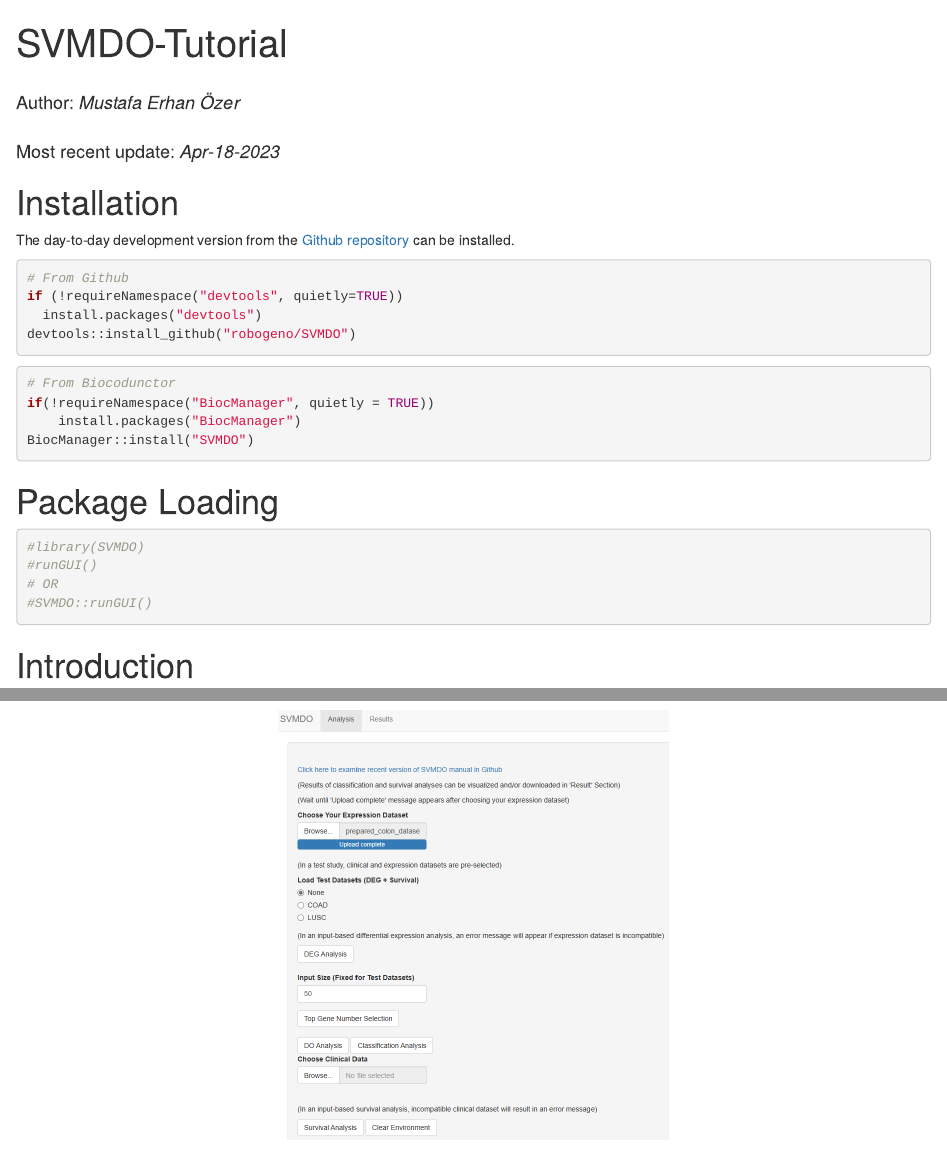
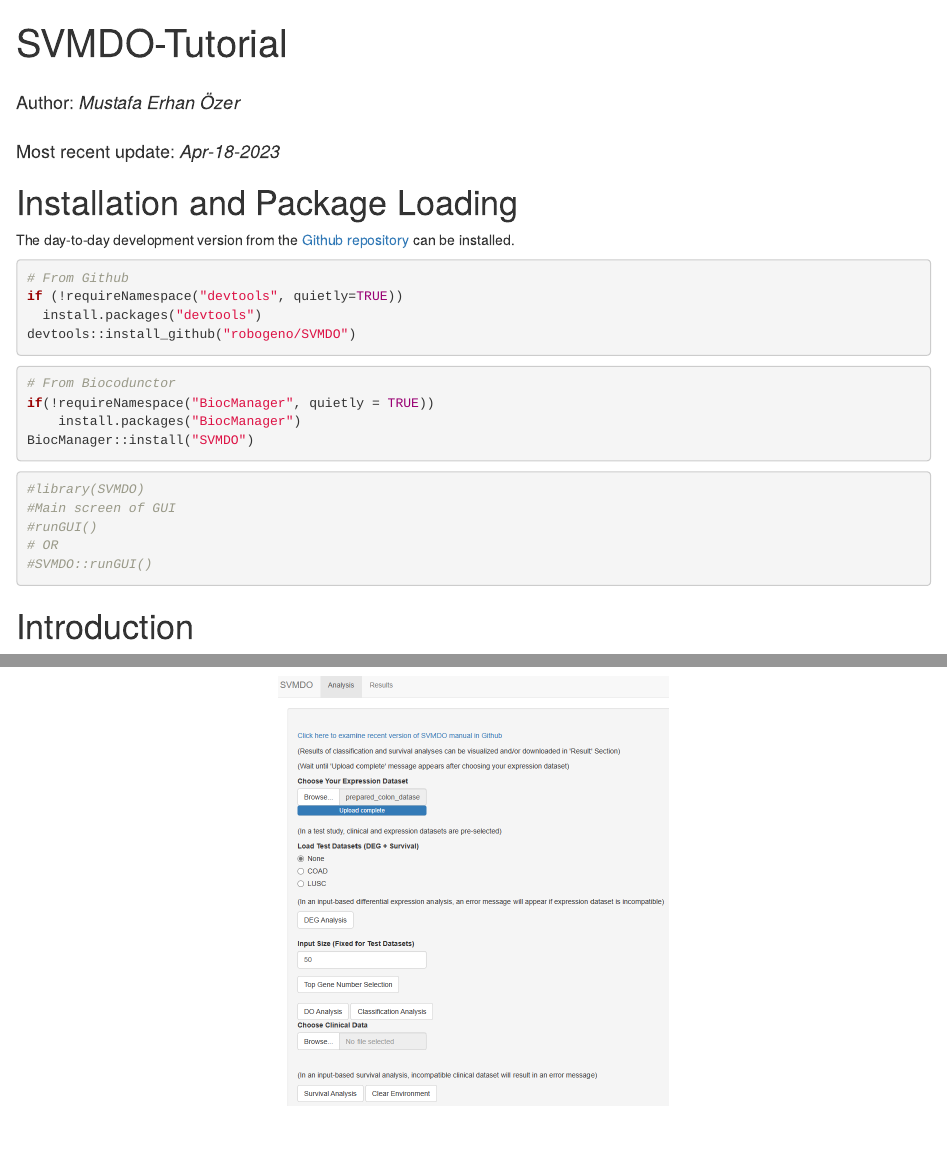
Before and after one commit to bioc/SVMDO, an R Markdown document (vignettes/SVMDO_guide.Rmd): the page in a window 1100 px wide, from its top, and a second part further down, joined at a grey line. Rendered offline with R 4.5, knitr and Pandoc, with nearby package versions; drawn as R Markdown's standard HTML page in place of the format the file asks for.

Commit message:
bioc_updates

````diff
--- a/vignettes/SVMDO_guide.Rmd
+++ b/vignettes/SVMDO_guide.Rmd
@@ -26,7 +26,7 @@
 is_windows <- identical(.Platform$OS.type, "windows")
 ```
 
-# Installation
+# Installation and Package Loading
 
 The day-to-day development version from the [Github
 repository](https://github.com/robogeno/SVMDO) can be installed.
@@ -45,9 +45,7 @@
 BiocManager::install("SVMDO")
 ```
 
-# Package Loading
-
-```{r load_windows, message=FALSE, warning=FALSE, eval=is_windows, echo=is_windows}
+```{r eval = FALSE}
 #library(SVMDO)
 #Main screen of GUI
 #runGUI()
@@ -55,12 +53,6 @@
 #SVMDO::runGUI()
 ```
 
-```{r load_other_os, message=FALSE, warning=FALSE, eval=isFALSE(is_windows), echo=isFALSE(is_windows)}
-#library(SVMDO)
-#runGUI()
-# OR
-#SVMDO::runGUI()
-```
 
 # Introduction
 
````
Also changed, not shown: 1 other file.
